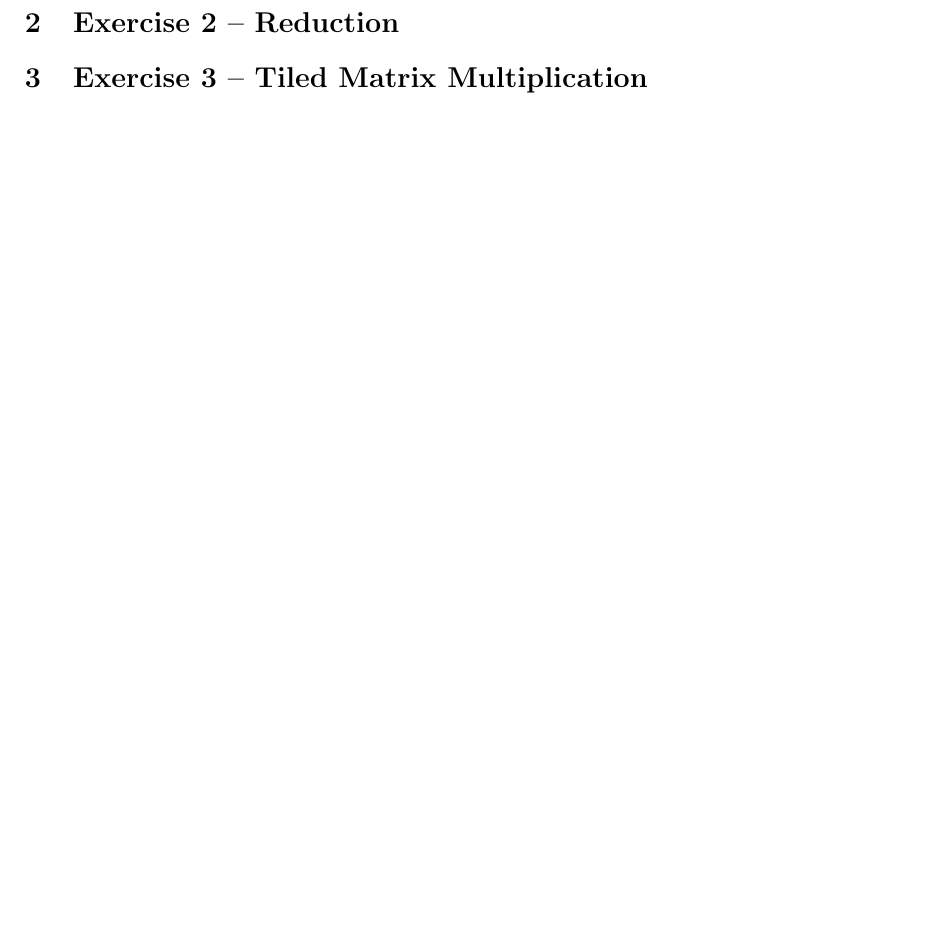
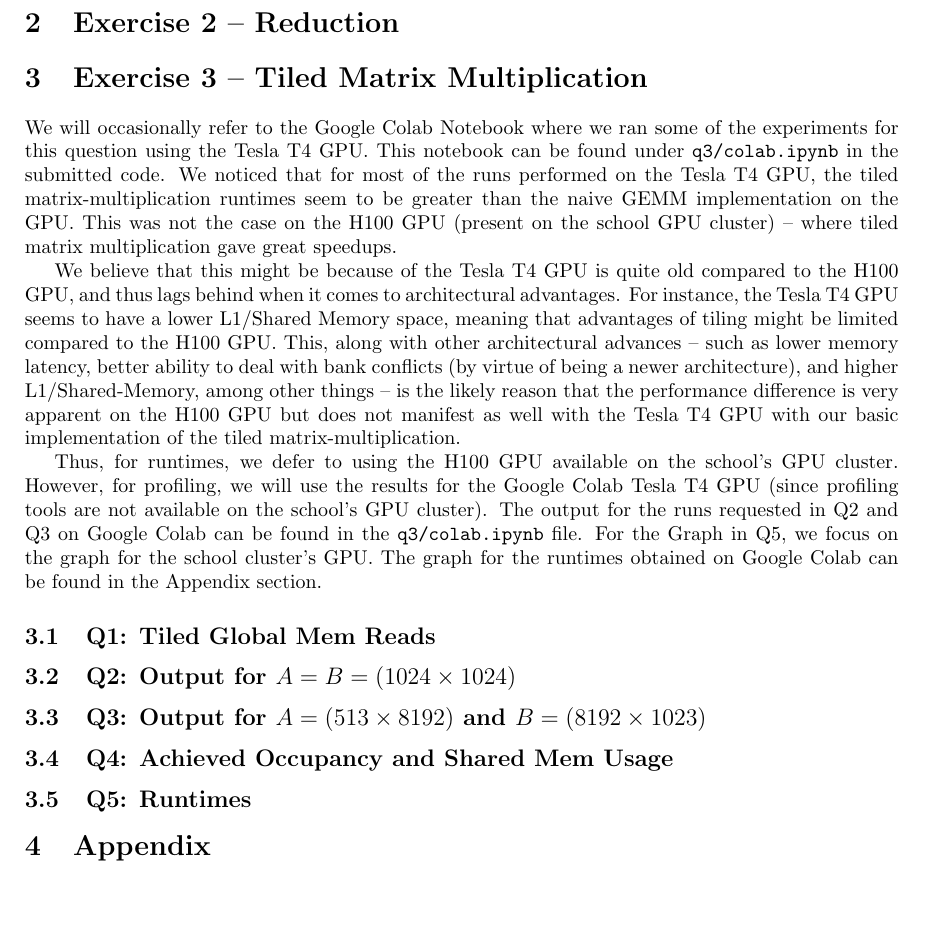
Before and after one commit to rishivijayv/DD2360-GPU, a LaTeX problem sheet (a2/report/report-assignment-2.tex): part of page 6 of 6, cut so that both start at the same text. Compiled offline with pdfLaTeX.

Commit message:
chore: basic skeleton for a2/q3 report and images

```diff
--- a/a2/report/report-assignment-2.tex
+++ b/a2/report/report-assignment-2.tex
@@ -367,7 +367,23 @@ The next optimization we would have liked to try was to change the bins that eac
 \section{Exercise 2 -- Reduction}
 
 \section{Exercise 3 -- Tiled Matrix Multiplication}
+We will occasionally refer to the Google Colab Notebook where we ran some of the experiments for this question using the Tesla T4 GPU. This notebook can be found under \verb|q3/colab.ipynb| in the submitted code. We noticed that for most of the runs performed on the Tesla T4 GPU, the tiled matrix-multiplication runtimes seem to be greater than the naive GEMM implementation on the GPU. This was not the case on the H100 GPU (present on the school GPU cluster) -- where tiled matrix multiplication gave great speedups.
 
+We believe that this might be because of the Tesla T4 GPU is quite old compared to the H100 GPU, and thus lags behind when it comes to architectural advantages. For instance, the Tesla T4 GPU seems to have a lower L1/Shared Memory space, meaning that advantages of tiling might be limited compared to the H100 GPU. This, along with other architectural advances -- such as lower memory latency, better ability to deal with bank conflicts (by virtue of being a newer architecture), and higher L1/Shared-Memory, among other things -- is the likely reason that the performance difference is very apparent on the H100 GPU but does not manifest as well with the Tesla T4 GPU with our basic implementation of the tiled matrix-multiplication.
+
+Thus, for runtimes, we defer to using the H100 GPU available on the school's GPU cluster. However, for profiling, we will use the results for the Google Colab Tesla T4 GPU (since profiling tools are not available on the school's GPU cluster). The output for the runs requested in Q2 and Q3 on Google Colab can be found in the \verb|q3/colab.ipynb| file. For the Graph in Q5, we focus on the graph for the school cluster's GPU. The graph for the runtimes obtained on Google Colab can be found in the Appendix section.
+
+\subsection{Q1: Tiled Global Mem Reads}
+
+\subsection{Q2: Output for $A = B = (1024 \times 1024)$}
+
+\subsection{Q3: Output for $A = (513 \times 8192)$ and $B = (8192 \times 1023)$}
+
+\subsection{Q4: Achieved Occupancy and Shared Mem Usage}
+
+\subsection{Q5: Runtimes}
+
+\section{Appendix}
 
 
 % content end
```
Also changed, not shown: a2/images/q3/h100_no_cpu.png (added), a2/images/q3/h100_with_cpu.png (added), a2/images/q3/t4_no_cpu.png (added), a2/images/q3/t4_with_cpu.png (added).
